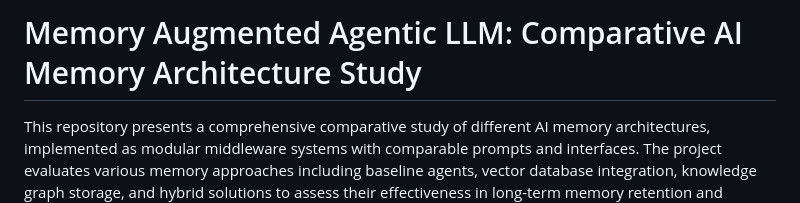
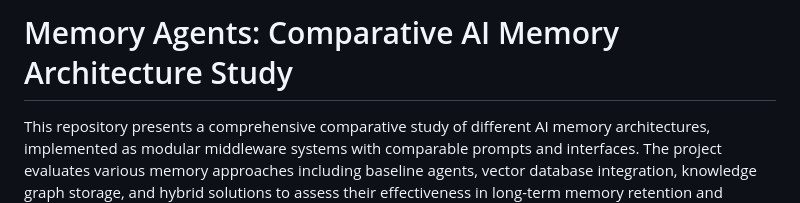
Before and after one commit to Memory-Agents/memory-agents, a Markdown page: README.md, the part around the change. Drawn GitHub-style.

```diff
--- a/README.md
+++ b/README.md
@@ -1,4 +1,4 @@
-# Memory Augmented Agentic LLM: Comparative AI Memory Architecture Study
+# Memory Agents: Comparative AI Memory Architecture Study
 
 This repository presents a comprehensive comparative study of different AI memory architectures, implemented as modular middleware systems with comparable prompts and interfaces. The project evaluates various memory approaches including baseline agents, vector database integration, knowledge graph storage, and hybrid solutions to assess their effectiveness in long-term memory retention and retrieval.
 
```
